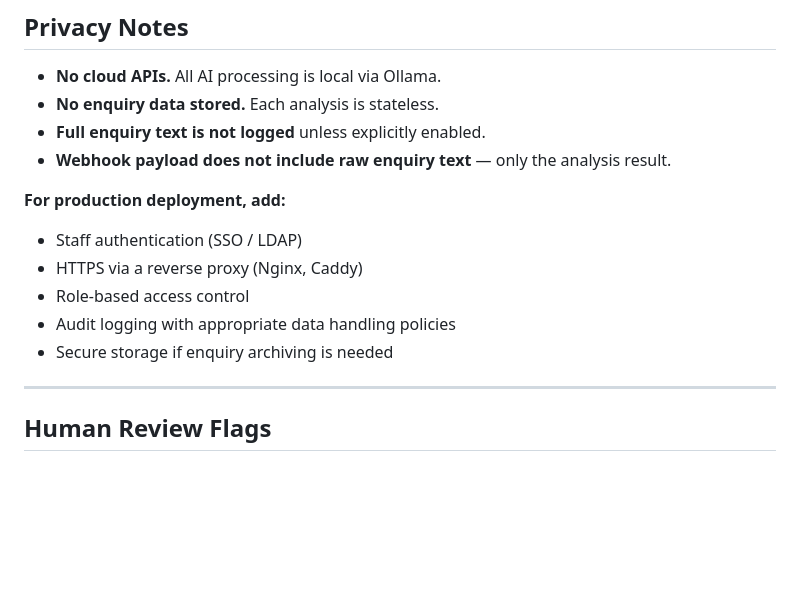
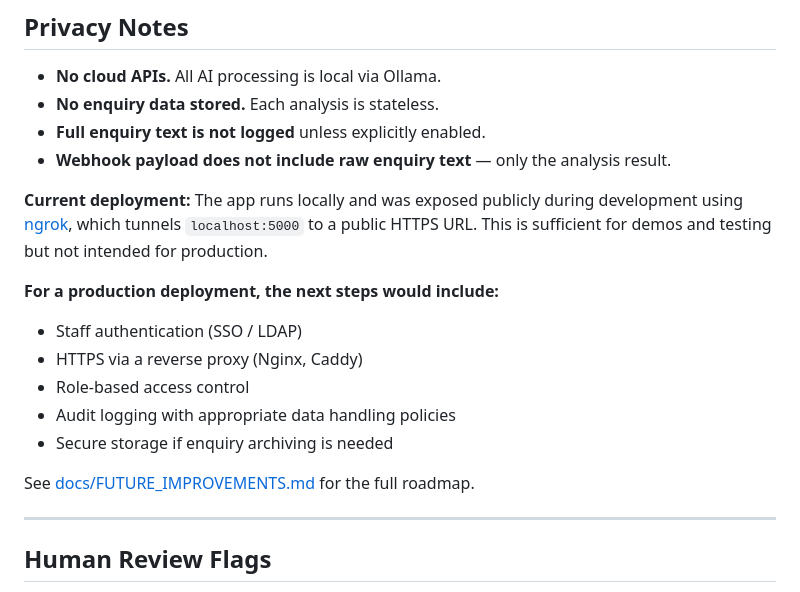
Before and after one commit to Kamote4/AI-Assistant-Assessment, a Markdown page: README.md, the part around one of its changes. Rendered like a GitHub page; blank space fills up the shorter version.

```diff
--- a/README.md
+++ b/README.md
@@ -560,12 +526,16 @@ See [docs/LOGGING.md](docs/LOGGING.md) for full detail.
 - **Full enquiry text is not logged** unless explicitly enabled.
 - **Webhook payload does not include raw enquiry text** — only the analysis result.
 
-**For production deployment, add:**
+**Current deployment:** The app runs locally and was exposed publicly during development using [ngrok](https://ngrok.com), which tunnels `localhost:5000` to a public HTTPS URL. This is sufficient for demos and testing but not intended for production.
+
+**For a production deployment, the next steps would include:**
 - Staff authentication (SSO / LDAP)
 - HTTPS via a reverse proxy (Nginx, Caddy)
 - Role-based access control
 - Audit logging with appropriate data handling policies
 - Secure storage if enquiry archiving is needed
+
+See [docs/FUTURE_IMPROVEMENTS.md](docs/FUTURE_IMPROVEMENTS.md) for the full roadmap.
 
 ---
 
```
Also changed, not shown: other parts of README.md (+8 -42 lines).
